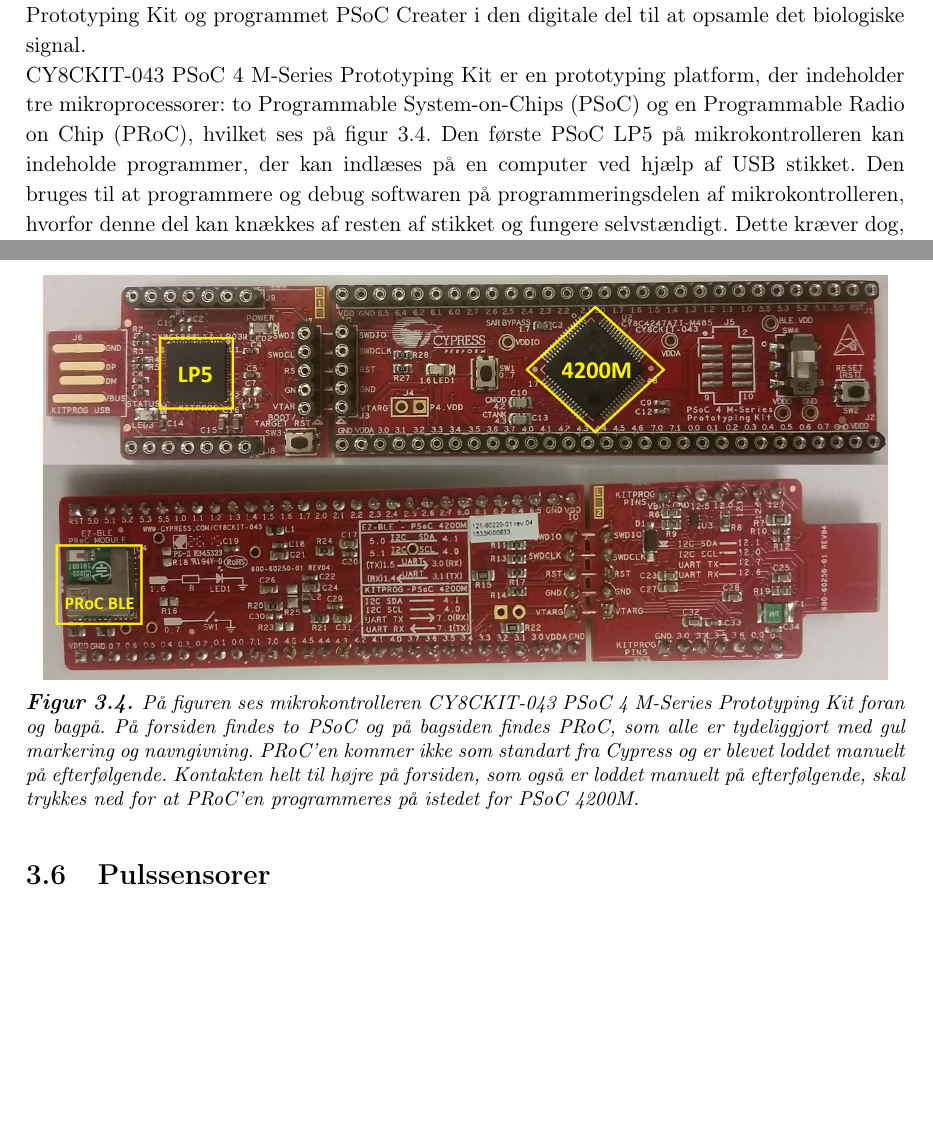
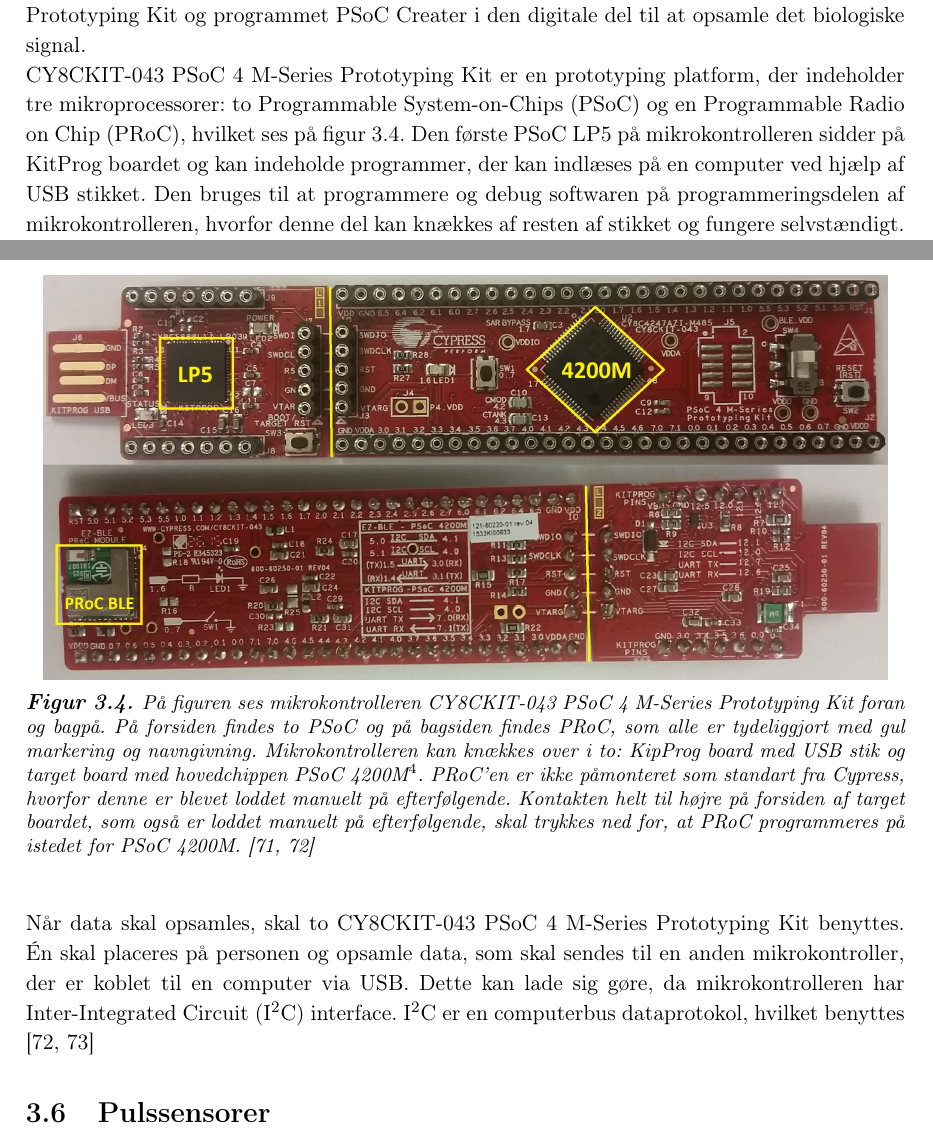
Before and after one commit to Toppsi/ST4, a LaTeX book (main.tex, which reads rapportAfsnit/dProblemloesning/HWSW_Teori.tex): two parts of page 24 of 39, joined at a grey line, cut so that both start at the same text, the shorter picture padded with empty space. Compiled offline with pdfLaTeX.

Commit message:
kilde, hwsw fortsat

```diff
--- a/rapportAfsnit/dProblemloesning/HWSW_Teori.tex
+++ b/rapportAfsnit/dProblemloesning/HWSW_Teori.tex
@@ -3,14 +3,16 @@
 
 Til dette projekt anvendes CY8CKIT-043 Programmable System on Chip (PSoC) 4 M-Series Prototyping Kit og programmet PSoC Creater i den digitale del til at opsamle det biologiske signal.\\
 CY8CKIT-043 PSoC 4 M-Series Prototyping Kit er en prototyping platform, der indeholder tre mikroprocessorer: to Programmable System-on-Chips (PSoC) og en Programmable Radio on Chip (PRoC)% Advanced RISC\fxnote{REDUCED INSTRUCTION SET COMPUTER - RISK kan load/store og har pipelinable instructions, hbvilket betyder, at vi ikke behøver vente på, at en instruktion bliver færdig før vi starter med den næste. Fetch - decode - exicude, laver mere på samme tid. (kilde - slide første forelæsning)} Machines (ARM) mikroprocessorer
-, hvilket ses på \figref{fig:PSoC}. Den første PSoC LP5 på mikrokontrolleren kan indeholde programmer, der kan indlæses på en computer ved hjælp af USB stikket. Den bruges til at programmere og debug softwaren på programmeringsdelen af mikrokontrolleren, hvorfor denne del kan knækkes af resten af stikket og fungere selvstændigt. Dette kræver dog, at softwaren først er programmeret på den anden mikroprocessorer, som er PSoC 4200M. Denne fungerer som hovedcomputeren, der programmeres på igennem c koden. På bagsiden af mikrokontrolleren sidder en PRoC med Bluetooth Low Energy(BLE). \fxnote{Denne PRoC har ikke lige så mange muligheder for afbenyttelse, da BLE fylder så meget, så der er ikke plads til meget andet.}\citep{CYPRESS2016PSoC,Semiconductor2016}
+, hvilket ses på \figref{fig:PSoC}. Den første PSoC LP5 på mikrokontrolleren sidder på KitProg boardet og kan indeholde programmer, der kan indlæses på en computer ved hjælp af USB stikket. Den bruges til at programmere og debug softwaren på programmeringsdelen af mikrokontrolleren, hvorfor denne del kan knækkes af resten af stikket og fungere selvstændigt. Dette kræver dog, at softwaren først er programmeret på den anden mikroprocessorer, som er PSoC 4200M. Denne fungerer som hovedcomputeren, der programmeres på igennem c koden. På bagsiden af mikrokontrolleren sidder en PRoC med Bluetooth Low Energy(BLE). \fxnote{Denne PRoC har ikke lige så mange muligheder for afbenyttelse, da BLE fylder så meget, så der er ikke plads til meget andet.}\citep{CYPRESS2016PSoC,Semiconductor2016}
 \begin{figure}[H]
 	\centering
 	\includegraphics[scale=0.15]{figures/bProblemloesning/PSoC3.jpg}
-	\caption{På figuren ses mikrokontrolleren CY8CKIT-043 PSoC 4 M-Series Prototyping Kit foran og bagpå. På forsiden findes to PSoC og på bagsiden findes PRoC, som alle er tydeliggjort med gul markering og navngivning. PRoC'en kommer ikke som standart fra Cypress og er blevet loddet manuelt på efterfølgende. Kontakten helt til højre på forsiden, som også er loddet manuelt på efterfølgende, skal trykkes ned for at PRoC'en programmeres på istedet for PSoC 4200M.}
+	\caption{På figuren ses mikrokontrolleren CY8CKIT-043 PSoC 4 M-Series Prototyping Kit foran og bagpå. På forsiden findes to PSoC og på bagsiden findes PRoC, som alle er tydeliggjort med gul markering og navngivning. Mikrokontrolleren kan knækkes over i to: KipProg board med USB stik og target board med hovedchippen PSoC 4200M\fxnote{Navnene er fundet nederst på side 26 i manualen}. PRoC'en er ikke påmonteret som standart fra Cypress, hvorfor denne er blevet loddet manuelt på efterfølgende. Kontakten helt til højre på forsiden af target boardet, som også er loddet manuelt på efterfølgende, skal trykkes ned for, at PRoC programmeres på istedet for PSoC 4200M. \citep{CYPRESS2016PSoC,Semiconductor2016}}
 	\label{fig:PSoC}
 \end{figure}
+Når data skal opsamles, skal to CY8CKIT-043 PSoC 4 M-Series Prototyping Kit benyttes. Én skal placeres på personen og opsamle data, som skal sendes til en anden mikrokontroller, der er koblet til en computer via USB. Dette kan lade sig gøre, da mikrokontrolleren har Inter-Integrated Circuit (I$^{2}$C) interface. I$^{2}$C er en computerbus dataprotokol, hvilket benyttes  \citep{Semiconductor2016,Sparkfun2016}
 
+% I pdf'en for mikrokontrolleren - se side 23
 % Skrive om I2C
 
 %Denne prototyping Kit platform er ved hjælp af en computer med aktiv bluetooth i stand til at sende og modtage trådløs data fra Y8CKIT-042-BLE Bluetooth® Low Energy (BLE) Pioneer Kit platformen, som indeholder en PRoC.
```
Also changed, not shown: kilder.bib (+10 -0 lines), figures/bProblemloesning/PSoC3.jpg, 1 other file.
